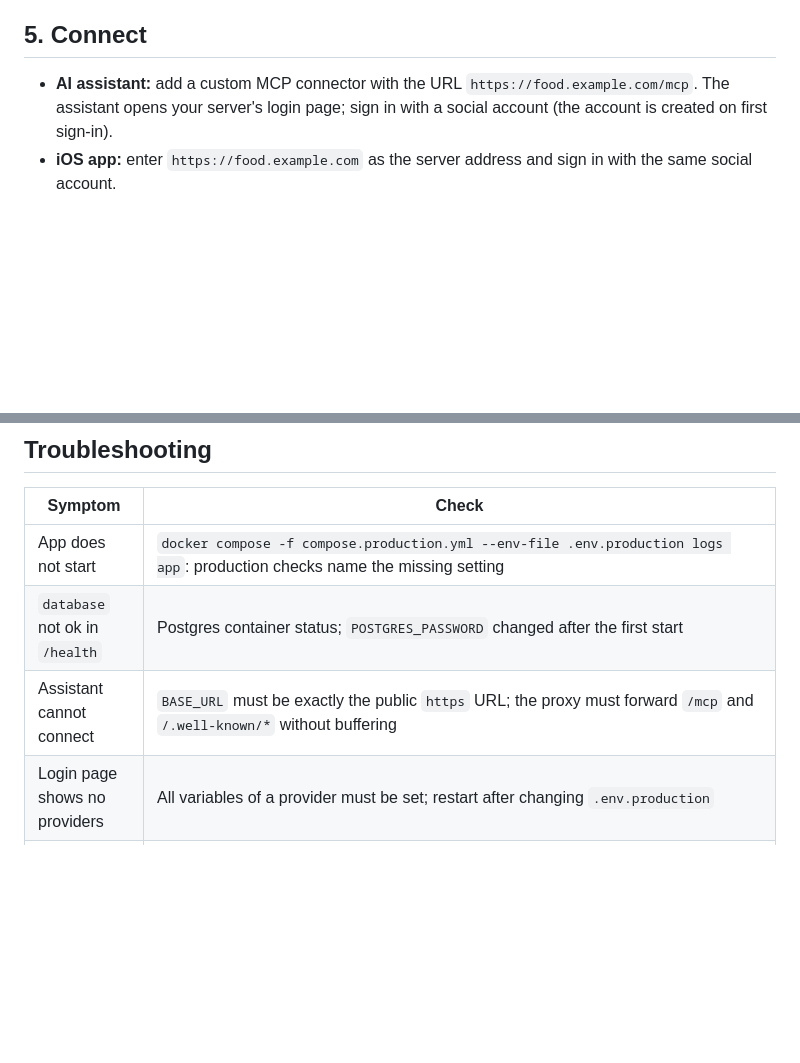
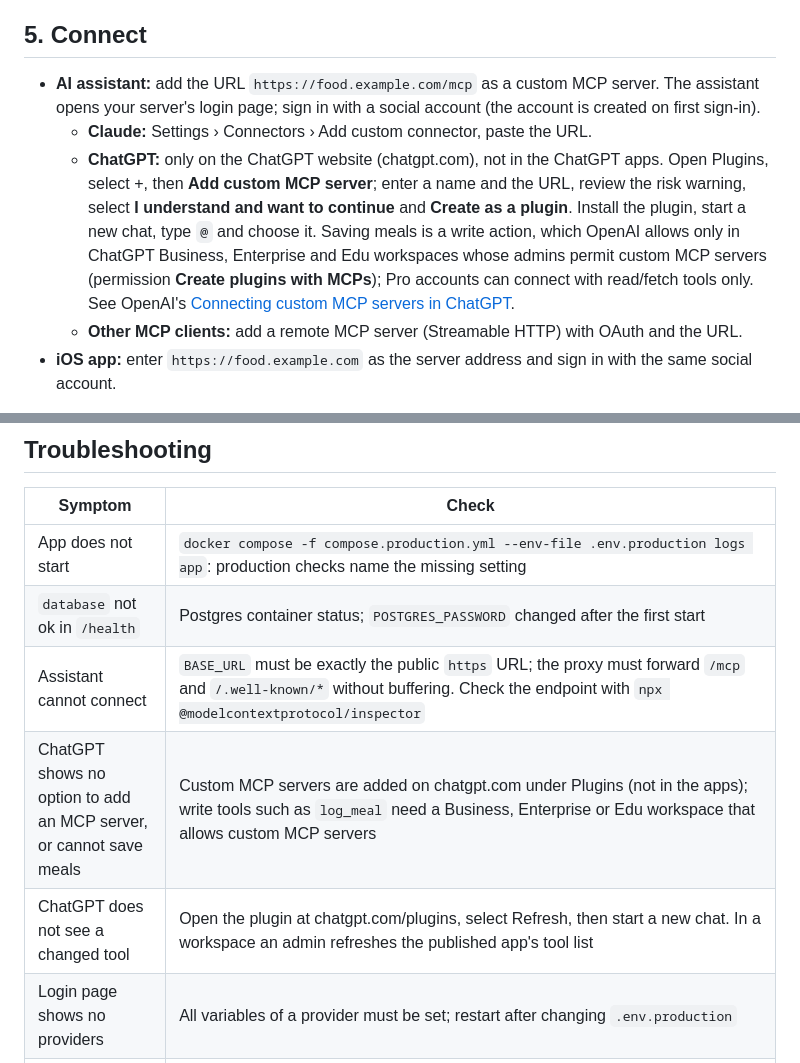
Before and after one commit to valtronforever/healthy-eating-backend, a Markdown page: docs/self-hosting.md, 2 parts joined by grey strips. Drawn GitHub-style; blank space fills up the shorter version.

Commit message:
Document how to connect ChatGPT to the MCP server
ChatGPT adds custom MCP servers only on chatgpt.com under Plugins, and
write tools need a Business, Enterprise or Edu workspace (OpenAI help
article "Connecting custom MCP servers in ChatGPT").

Co-Authored-By: Claude Opus 5.5 <noreply@anthropic.com>

```diff
--- a/docs/self-hosting.md
+++ b/docs/self-hosting.md
@@ -98,9 +98,19 @@ Check it from outside: `https://food.example.com/health` and
 
 ## 5. Connect
 
-- **AI assistant:** add a custom MCP connector with the URL `https://food.example.com/mcp`.
-  The assistant opens your server's login page; sign in with a social account (the account is
+- **AI assistant:** add the URL `https://food.example.com/mcp` as a custom MCP server. The
+  assistant opens your server's login page; sign in with a social account (the account is
   created on first sign-in).
+  - **Claude:** Settings › Connectors › Add custom connector, paste the URL.
+  - **ChatGPT:** only on the ChatGPT website (chatgpt.com), not in the ChatGPT apps. Open
+    Plugins, select +, then **Add custom MCP server**; enter a name and the URL, review the risk
+    warning, select **I understand and want to continue** and **Create as a plugin**. Install
+    the plugin, start a new chat, type `@` and choose it. Saving meals is a write action, which
+    OpenAI allows only in ChatGPT Business, Enterprise and Edu workspaces whose admins permit
+    custom MCP servers (permission **Create plugins with MCPs**); Pro accounts can connect with
+    read/fetch tools only. See OpenAI's
+    [Connecting custom MCP servers in ChatGPT](https://help.openai.com/en/articles/12584461-connecting-custom-mcp-servers-in-chatgpt).
+  - **Other MCP clients:** add a remote MCP server (Streamable HTTP) with OAuth and the URL.
 - **iOS app:** enter `https://food.example.com` as the server address and sign in with the same
   social account.
 
@@ -164,7 +174,9 @@ its settings.
 |---|---|
 | App does not start | `docker compose -f compose.production.yml --env-file .env.production logs app`: production checks name the missing setting |
 | `database` not ok in `/health` | Postgres container status; `POSTGRES_PASSWORD` changed after the first start |
-| Assistant cannot connect | `BASE_URL` must be exactly the public `https` URL; the proxy must forward `/mcp` and `/.well-known/*` without buffering |
+| Assistant cannot connect | `BASE_URL` must be exactly the public `https` URL; the proxy must forward `/mcp` and `/.well-known/*` without buffering. Check the endpoint with `npx @modelcontextprotocol/inspector` |
+| ChatGPT shows no option to add an MCP server, or cannot save meals | Custom MCP servers are added on chatgpt.com under Plugins (not in the apps); write tools such as `log_meal` need a Business, Enterprise or Edu workspace that allows custom MCP servers |
+| ChatGPT does not see a changed tool | Open the plugin at chatgpt.com/plugins, select Refresh, then start a new chat. In a workspace an admin refreshes the published app's tool list |
 | Login page shows no providers | All variables of a provider must be set; restart after changing `.env.production` |
 | Saving a meal feels slow | The app logs every MCP request, for example `MCP tools/call log_meal: ok in 6.1 ms (session be30b0dc request 3, 14.2 s after the previous, 20.5 s in, client ChatGPT b4341645)`. Server time is usually a few milliseconds. The gap after the previous request in the same session is time spent in the assistant (the model thinking, the user confirming the action). Clients on the stateless MCP version send no session; their requests are counted per client (`no session request N`) |
 | Provider says redirect URI mismatch | Register `{BASE_URL}/auth/callback/<provider>` exactly |
```
Also changed, not shown: README.md (+2 -0 lines).
